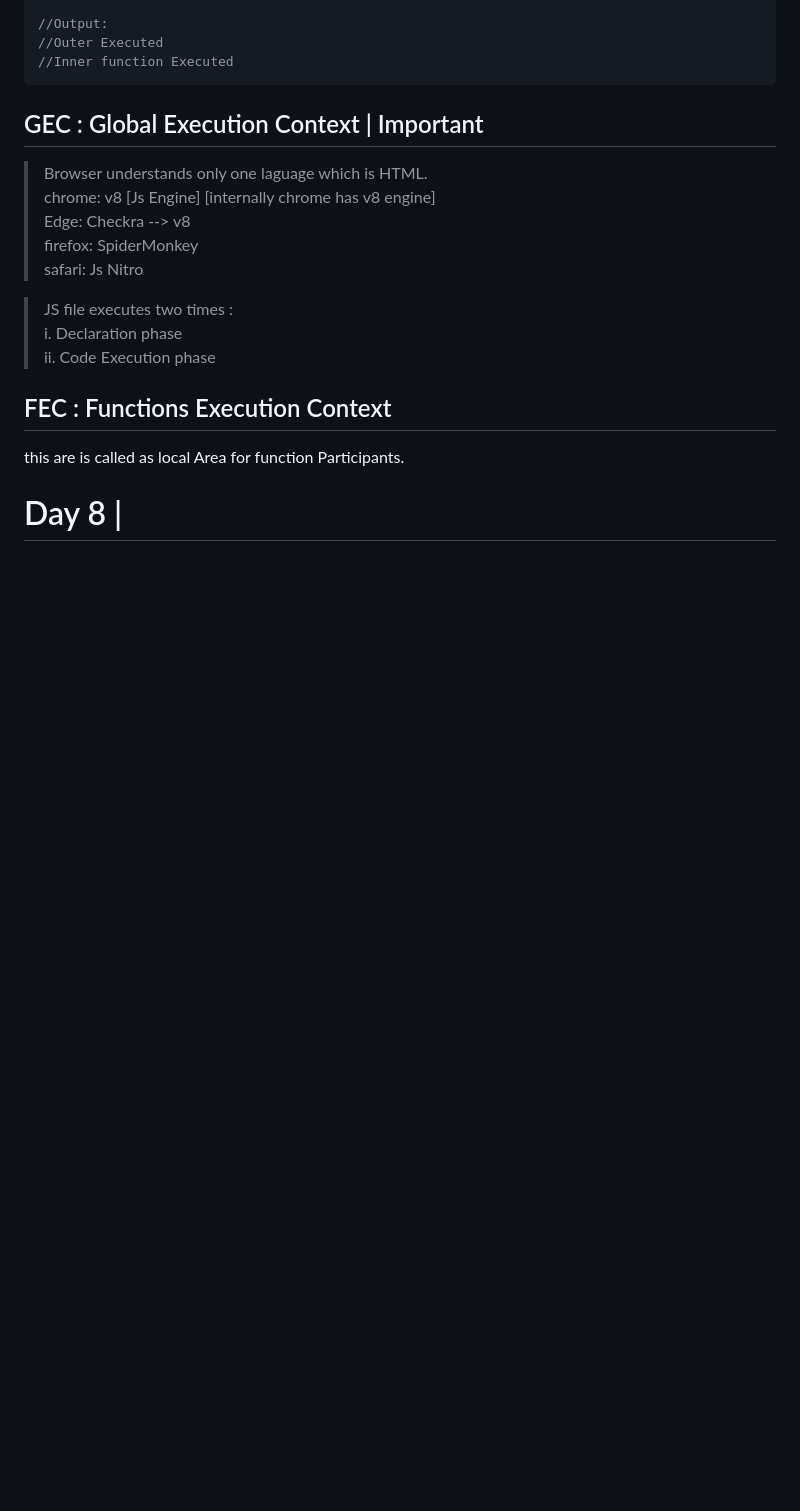
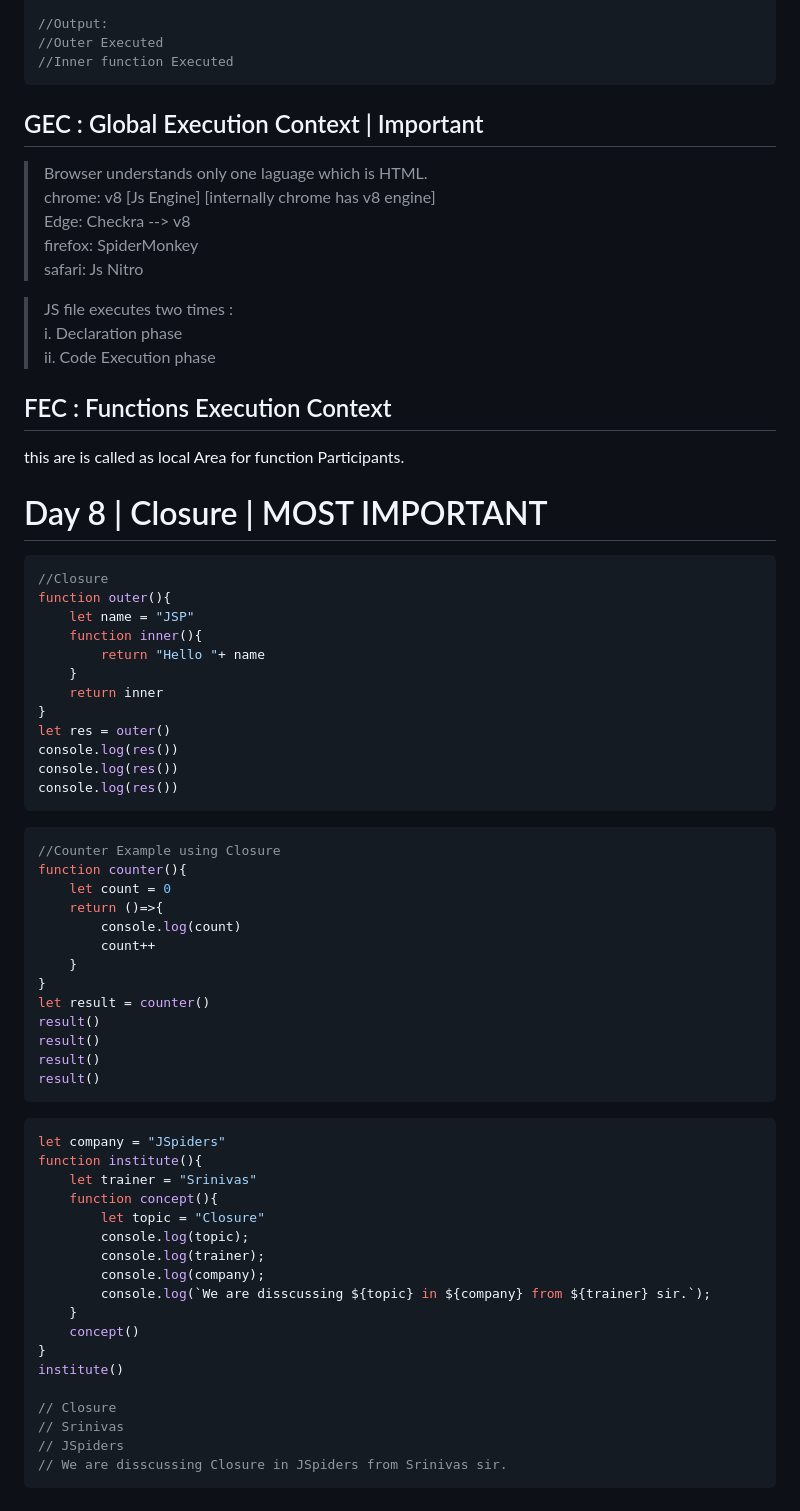
Before and after one commit to premkumarshaw04/Java_Full_Stack, a Markdown page: 05_WEB_TECH/03_JavaScript/01_notes.md, the part around the change. Rendered like a GitHub page; blank space fills up the shorter version.

Commit message:
Learned Closure in JavaScript

````diff
--- a/05_WEB_TECH/03_JavaScript/01_notes.md
+++ b/05_WEB_TECH/03_JavaScript/01_notes.md
@@ -400,4 +400,56 @@ outer()
 this are is called as local Area for function Participants.
 
 
-# Day 8 |
+# Day 8 | Closure | MOST IMPORTANT
+
+```js
+//Closure
+function outer(){
+    let name = "JSP"
+    function inner(){
+        return "Hello "+ name
+    }
+    return inner
+}
+let res = outer()
+console.log(res())
+console.log(res())
+console.log(res())
+```
+
+```js
+//Counter Example using Closure
+function counter(){
+    let count = 0
+    return ()=>{
+        console.log(count)
+        count++
+    }
+}
+let result = counter()
+result()
+result()
+result()
+result()
+```
+
+```js
+let company = "JSpiders"
+function institute(){
+    let trainer = "Srinivas"
+    function concept(){
+        let topic = "Closure"
+        console.log(topic);
+        console.log(trainer);
+        console.log(company);
+        console.log(`We are disscussing ${topic} in ${company} from ${trainer} sir.`);
+    }
+    concept()
+}
+institute()
+
+// Closure
+// Srinivas
+// JSpiders
+// We are disscussing Closure in JSpiders from Srinivas sir.
+```
````
